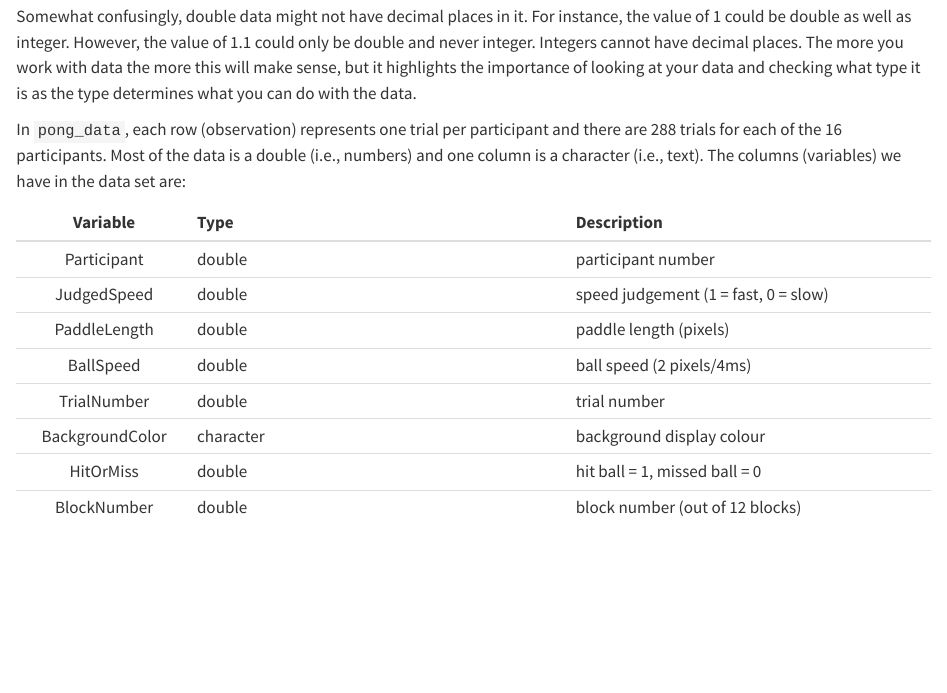
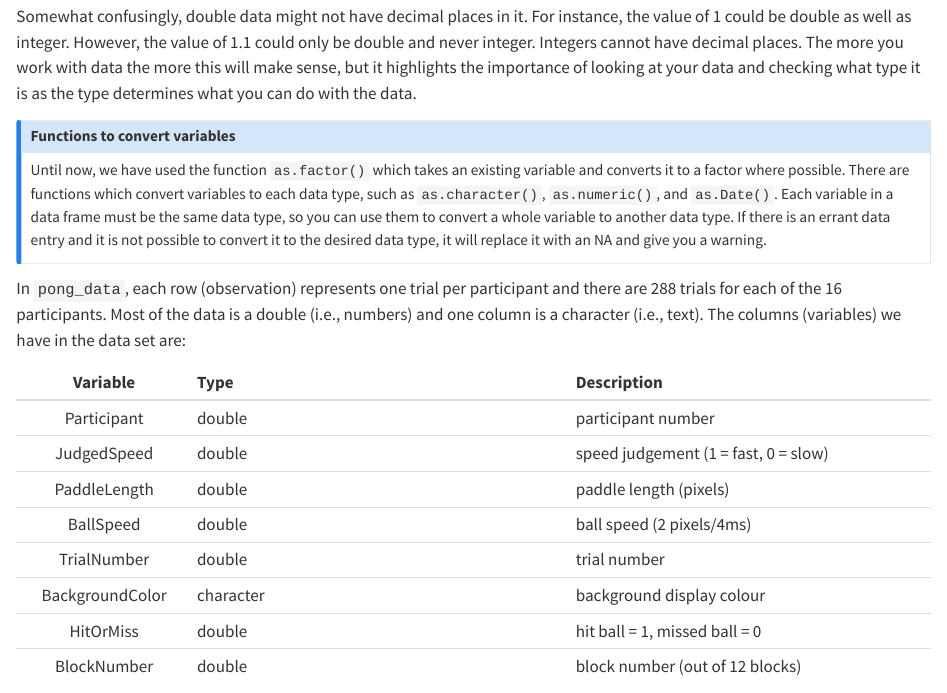
Before and after one commit to PsyTeachR/quant-fundamentals-v3, a Quarto document (05-wrangling-2.qmd): the page in a window 1100 px wide, from 3430 px down. Rendered offline with R 4.5, knitr and Pandoc in place of Quarto, with nearby package versions.

Commit message:
Add variable conversion functions to C5

```diff
--- a/05-wrangling-2.qmd
+++ b/05-wrangling-2.qmd
@@ -110,6 +110,11 @@ We often store data in two-dimensional tables, either called `r glossary("data f
 Double and integer can both be referred to as `r glossary("numeric")` data, and you will see this word from time to time. For clarity, we will use double as a term for any number that can take a decimal (e.g. 3.14) and integer as a term for any whole number (no decimal, e.g. 3).
 
 Somewhat confusingly, double data might not have decimal places in it. For instance, the value of 1 could be double as well as integer. However, the value of 1.1 could only be double and never integer. Integers cannot have decimal places. The more you work with data the more this will make sense, but it highlights the importance of looking at your data and checking what type it is as the type determines what you can do with the data.
+
+::: {.callout-note}
+#### Functions to convert variables
+Until now, we have used the function `as.factor()` which takes an existing variable and converts it to a factor where possible. There are functions which convert variables to each data type, such as `as.character()`, `as.numeric()`, and `as.Date()`. Each variable in a data frame must be the same data type, so you can use them to convert a whole variable to another data type. If there is an errant data entry and it is not possible to convert it to the desired data type, it will replace it with an NA and give you a warning.
+:::
 
 In `pong_data`, each row (observation) represents one trial per participant and there are 288 trials for each of the 16 participants. Most of the data is a double (i.e., numbers) and one column is a character (i.e., text). The columns (variables) we have in the data set are:
 
```
Also changed, not shown: docs/search.json, 15 other files.
